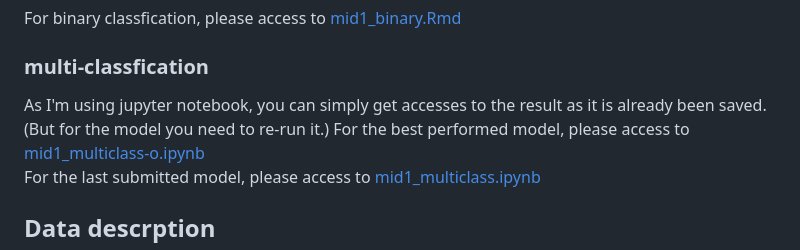
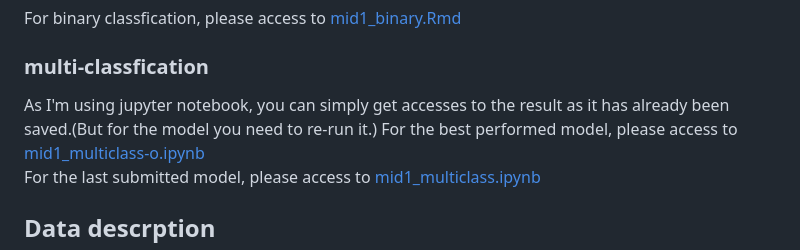
Before and after one commit to yifdai/Biostat-626-mid1, a Markdown page: README.md, the part around the change. Drawn GitHub-style.

```diff
--- a/README.md
+++ b/README.md
@@ -24,7 +24,7 @@ For multi-class task, require Python version: 3.10.9, the package requirments ar
 ### binary classfication
 For binary classfication, please access to [mid1_binary.Rmd](/model/mid1_binary.Rmd)
 ### multi-classfication
-As I'm using jupyter notebook, you can simply get accesses to the result as it is already been saved.(But for the model you need to re-run it.)
+As I'm using jupyter notebook, you can simply get accesses to the result as it has already been saved.(But for the model you need to re-run it.)
 For the best performed model, please access to [mid1_multiclass-o.ipynb](/model/mid1_multiclass-o.ipynb)
 For the last submitted model, please access to [mid1_multiclass.ipynb](/model/mid1_multiclass.ipynb)
 
```
